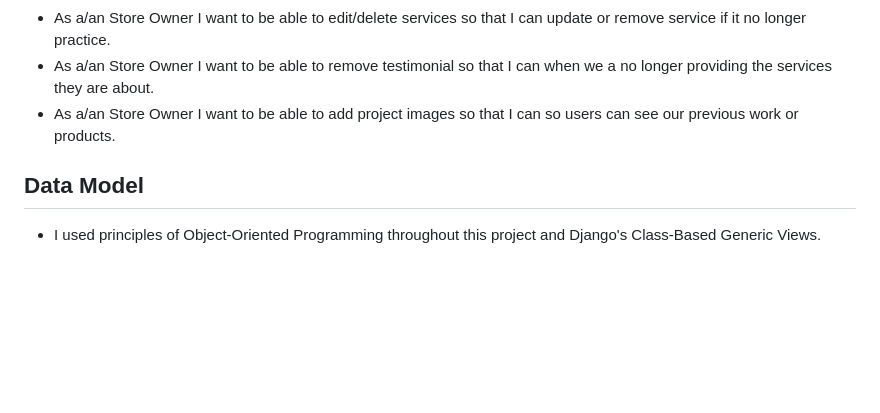
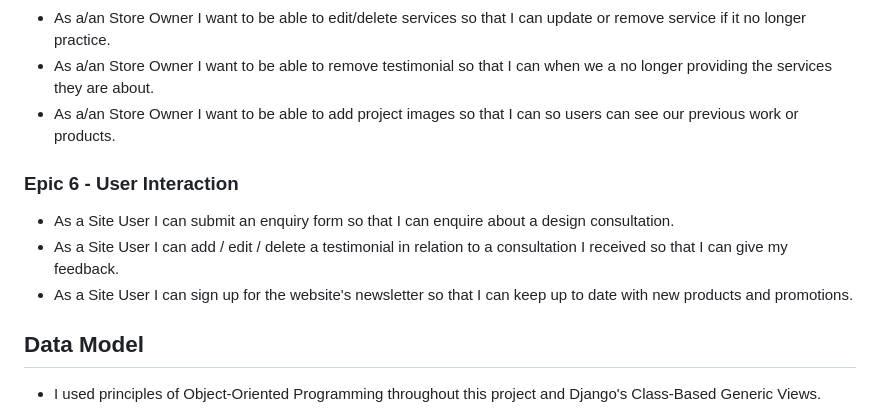
Before and after one commit to SnezhanaZdravkova/Boutique-Snow-White, a Markdown page: README.md, the part around the change. GitHub-like rendering; blank space fills up the shorter version.

Commit message:
Add Epic 6 User Interaction to the user story

```diff
--- a/README.md
+++ b/README.md
@@ -49,6 +49,10 @@ GitHub name repository [here](https://github.com/SnezhanaZdravkova/Boutique-Snow
 * As a/an Store Owner I want to be able to edit/delete services so that I can update or remove service if it no longer practice.
 * As a/an Store Owner I want to be able to remove testimonial so that I can when we a no longer providing the services they are about.
 * As a/an Store Owner I want to be able to add project images so that I can so users can see our previous work or products.
+### Epic 6 - User Interaction
+* As a Site User I can submit an enquiry form so that I can enquire about a design consultation.
+* As a Site User I can add / edit / delete a testimonial in relation to a consultation I received so that I can give my feedback.
+* As a Site User I can sign up for the website's newsletter so that I can keep up to date with new products and promotions.
 
 ## Data Model
 - I used principles of Object-Oriented Programming throughout this project and Django's Class-Based Generic Views.
```
